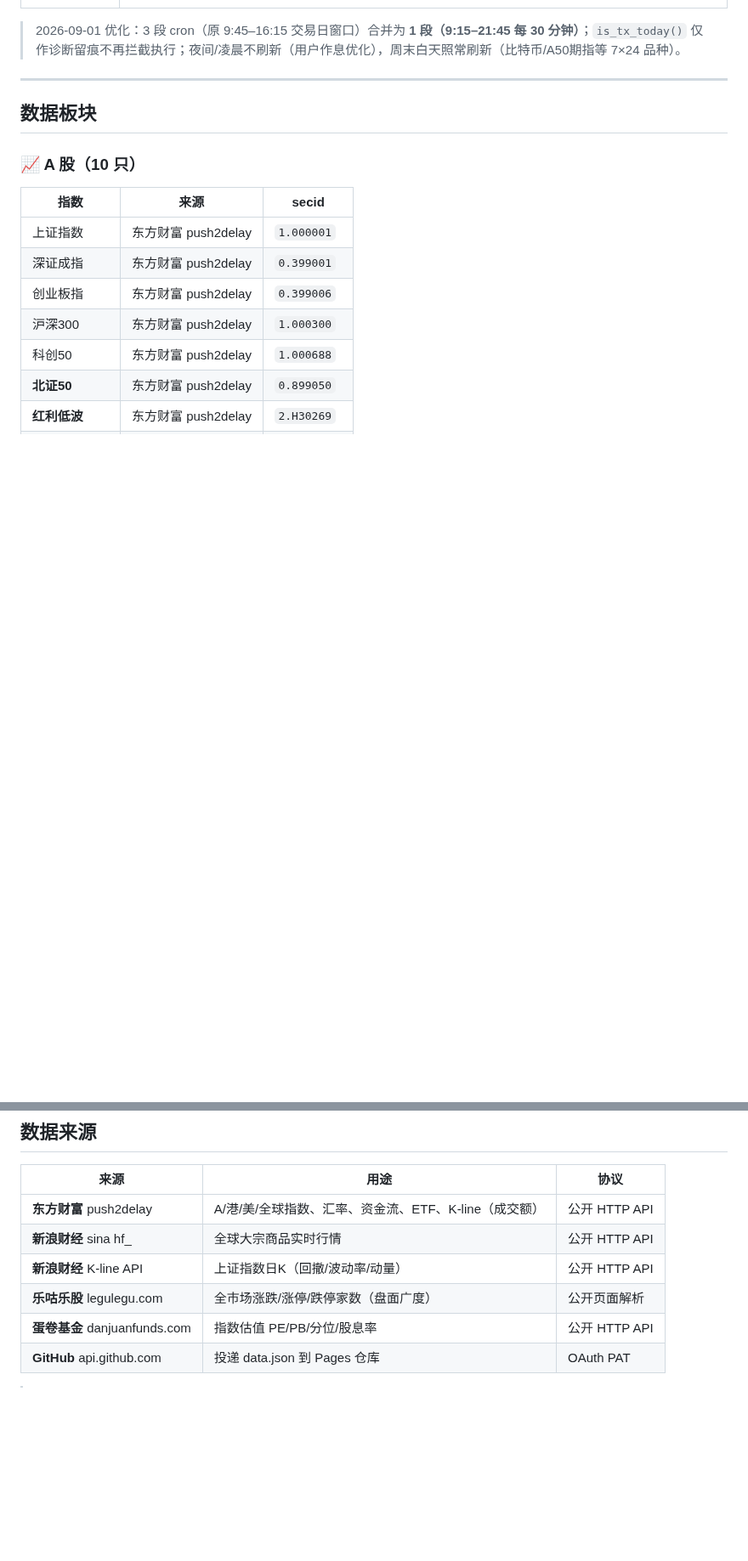
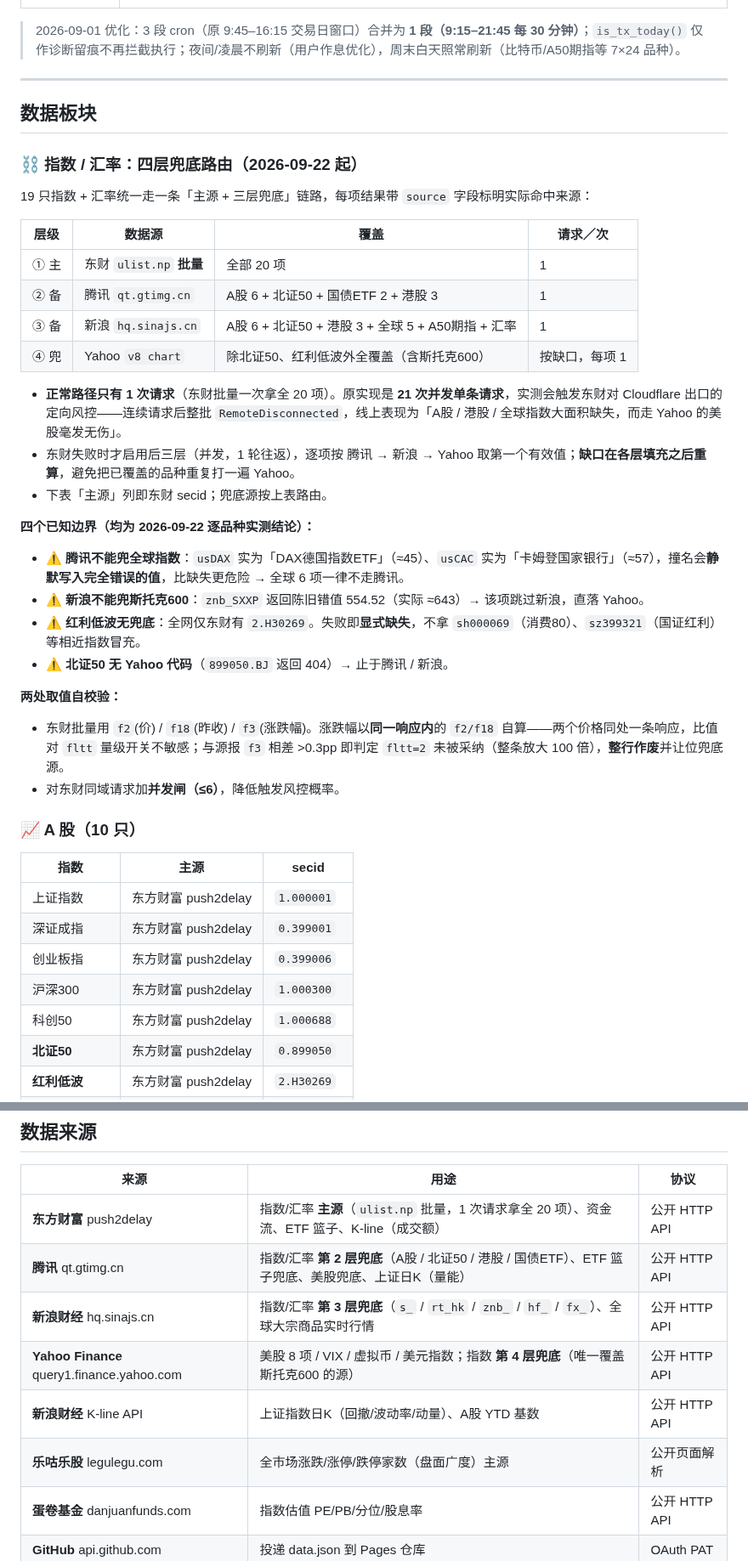
Before and after one commit to homjanon/market-live, a Markdown page: README.md, 2 parts joined by grey strips. Shown at 85% size. Rendered like a GitHub page; blank space fills up the shorter version.

Commit message:
readme update 2026-09-22 17:52:54

```diff
--- a/README.md
+++ b/README.md
@@ -62,9 +64,36 @@
 
 ## 数据板块
 
+### ⛓ 指数 / 汇率：四层兜底路由（2026-09-22 起）
+
+19 只指数 + 汇率统一走一条「主源 + 三层兜底」链路，每项结果带 `source` 字段标明实际命中来源：
+
+| 层级 | 数据源 | 覆盖 | 请求／次 |
+|---|---|---|---|
+| ① 主 | 东财 `ulist.np` **批量** | 全部 20 项 | 1 |
+| ② 备 | 腾讯 `qt.gtimg.cn` | A股 6 + 北证50 + 国债ETF 2 + 港股 3 | 1 |
+| ③ 备 | 新浪 `hq.sinajs.cn` | A股 6 + 北证50 + 港股 3 + 全球 5 + A50期指 + 汇率 | 1 |
+| ④ 兜 | Yahoo `v8 chart` | 除北证50、红利低波外全覆盖（含斯托克600） | 按缺口，每项 1 |
+
+- **正常路径只有 1 次请求**（东财批量一次拿全 20 项）。原实现是 **21 次并发单条请求**，实测会触发东财对 Cloudflare 出口的定向风控——连续请求后整批 `RemoteDisconnected`，线上表现为「A股 / 港股 / 全球指数大面积缺失，而走 Yahoo 的美股毫发无伤」。
+- 东财失败时才启用后三层（并发，1 轮往返），逐项按 腾讯 → 新浪 → Yahoo 取第一个有效值；**缺口在各层填充之后重算**，避免把已覆盖的品种重复打一遍 Yahoo。
+- 下表「主源」列即东财 secid；兜底源按上表路由。
+
+**四个已知边界（均为 2026-09-22 逐品种实测结论）：**
+
+- ⚠️ **腾讯不能兜全球指数**：`usDAX` 实为「DAX德国指数ETF」（≈45）、`usCAC` 实为「卡姆登国家银行」（≈57），撞名会**静默写入完全错误的值**，比缺失更危险 → 全球 6 项一律不走腾讯。
+- ⚠️ **新浪不能兜斯托克600**：`znb_SXXP` 返回陈旧错值 554.52（实际 ≈643）→ 该项跳过新浪，直落 Yahoo。
+- ⚠️ **红利低波无兜底**：全网仅东财有 `2.H30269`。失败即**显式缺失**，不拿 `sh000069`（消费80）、`sz399321`（国证红利）等相近指数冒充。
+- ⚠️ **北证50 无 Yahoo 代码**（`899050.BJ` 返回 404）→ 止于腾讯 / 新浪。
+
+**两处取值自校验：**
+
+- 东财批量用 `f2`(价) / `f18`(昨收) / `f3`(涨跌幅)。涨跌幅以**同一响应内**的 `f2/f18` 自算——两个价格同处一条响应，比值对 `fltt` 量级开关不敏感；与源报 `f3` 相差 >0.3pp 即判定 `fltt=2` 未被采纳（整条放大 100 倍），**整行作废**并让位兜底源。
+- 对东财同域请求加**并发闸（≤6）**，降低触发风控概率。
+
 ### 📈 A 股（10 只）
 
-| 指数 | 来源 | secid |
+| 指数 | 主源 | secid |
 |---|---|---|
 | 上证指数 | 东方财富 push2delay | `1.000001` |
 | 深证成指 | 东方财富 push2delay | `0.399001` |
@@ -343,10 +378,12 @@ CLOUDFLARE_API_TOKEN="..." CLOUDFLARE_ACCOUNT_ID="..." uv run pywrangler deploy
 
 | 来源 | 用途 | 协议 |
 |---|---|---|
-| **东方财富** push2delay | A/港/美/全球指数、汇率、资金流、ETF、K-line（成交额） | 公开 HTTP API |
-| **新浪财经** sina hf\_ | 全球大宗商品实时行情 | 公开 HTTP API |
-| **新浪财经** K-line API | 上证指数日K（回撤/波动率/动量） | 公开 HTTP API |
-| **乐咕乐股** legulegu.com | 全市场涨跌/涨停/跌停家数（盘面广度） | 公开页面解析 |
+| **东方财富** push2delay | 指数/汇率 **主源**（`ulist.np` 批量，1 次请求拿全 20 项）、资金流、ETF 篮子、K-line（成交额） | 公开 HTTP API |
+| **腾讯** qt.gtimg.cn | 指数/汇率 **第 2 层兜底**（A股 / 北证50 / 港股 / 国债ETF）、ETF 篮子兜底、美股兜底、上证日K（量能） | 公开 HTTP API |
+| **新浪财经** hq.sinajs.cn | 指数/汇率 **第 3 层兜底**（`s_` / `rt_hk` / `znb_` / `hf_` / `fx_`）、全球大宗商品实时行情 | 公开 HTTP API |
+| **Yahoo Finance** query1.finance.yahoo.com | 美股 8 项 / VIX / 虚拟币 / 美元指数；指数 **第 4 层兜底**（唯一覆盖斯托克600 的源） | 公开 HTTP API |
+| **新浪财经** K-line API | 上证指数日K（回撤/波动率/动量）、A股 YTD 基数 | 公开 HTTP API |
+| **乐咕乐股** legulegu.com | 全市场涨跌/涨停/跌停家数（盘面广度）主源 | 公开页面解析 |
 | **蛋卷基金** danjuanfunds.com | 指数估值 PE/PB/分位/股息率 | 公开 HTTP API |
 | **GitHub** api.github.com | 投递 data.json 到 Pages 仓库 | OAuth PAT |
 
```
Also changed, not shown: other parts of README.md (+15 -7 lines).
